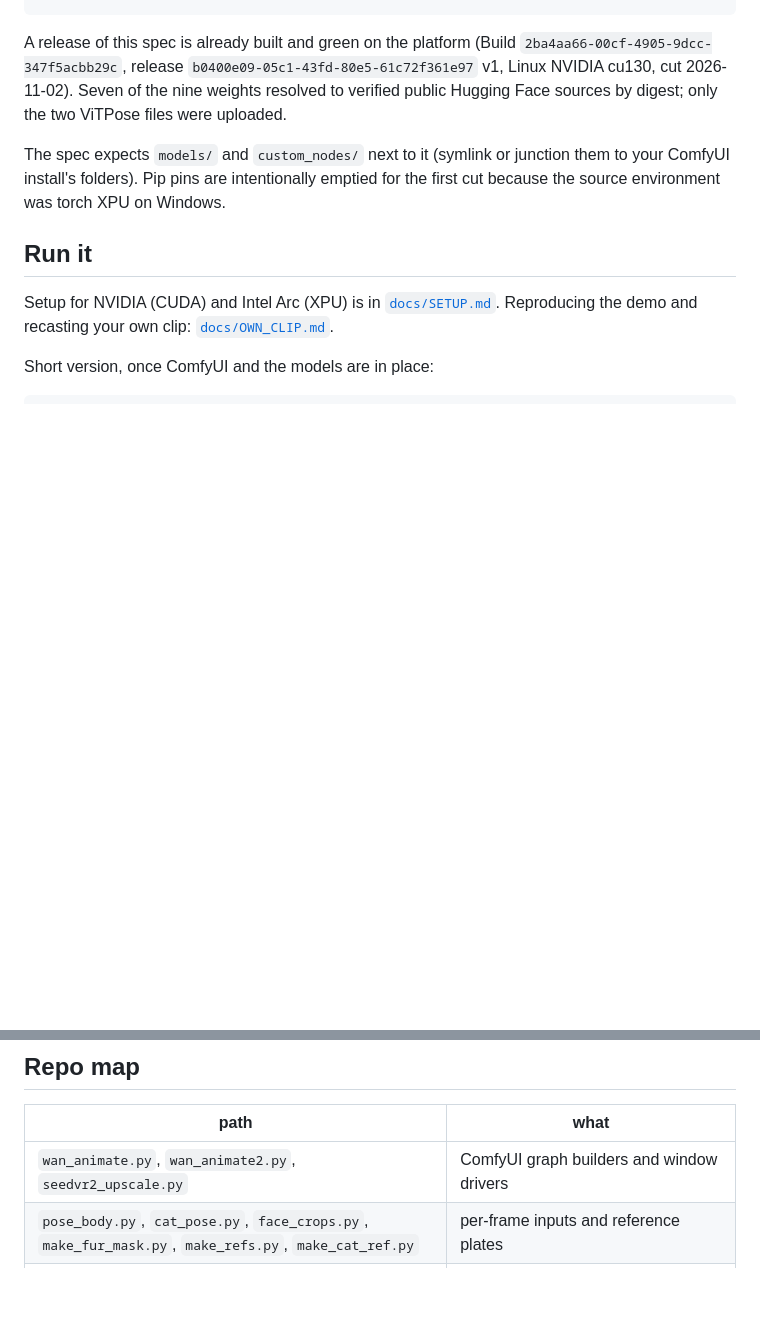
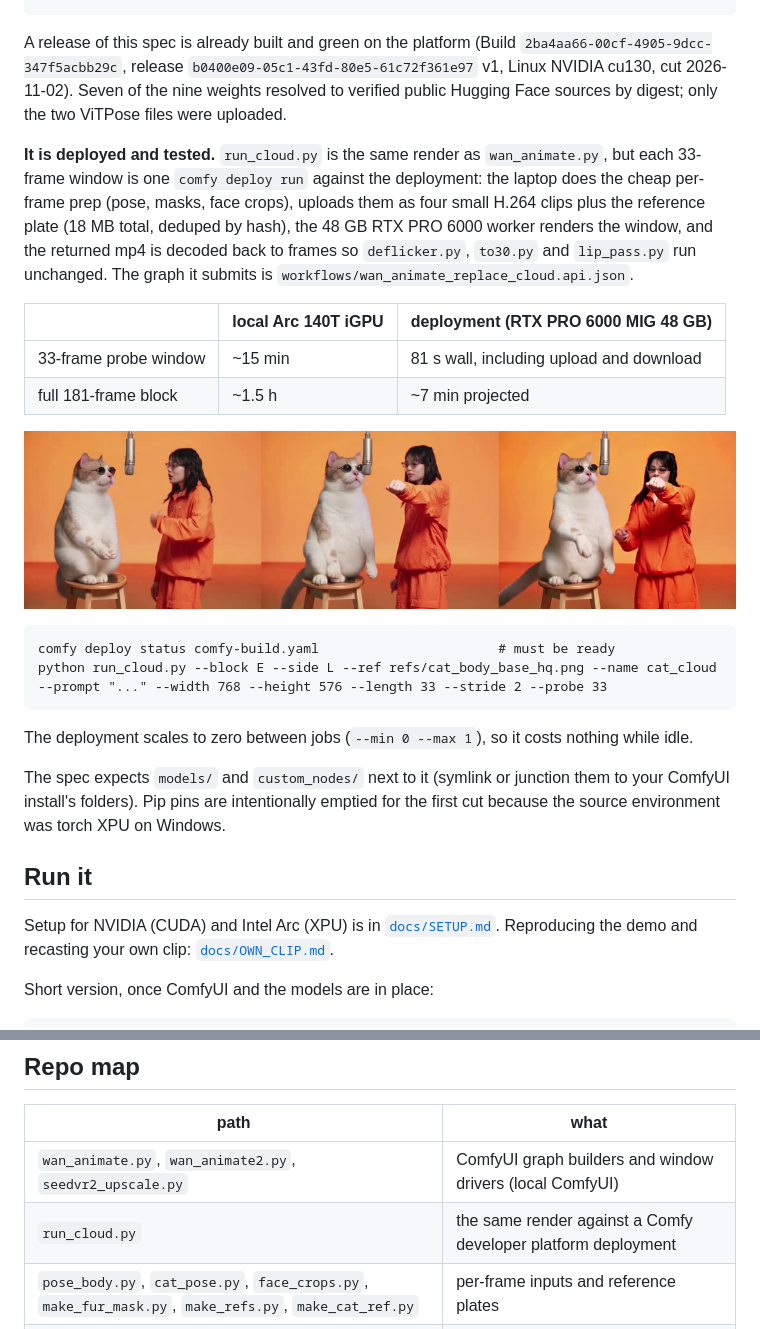
Before and after one commit to wolfwdavid/open-genjutsu, a Markdown page: README.md, 2 parts joined by grey strips. Rendered like a GitHub page; pictures changed too: docs/images/cloud_probe_sheet.jpg (added); blank space fills up the shorter version.

````diff
--- a/README.md
+++ b/README.md
@@ -110,6 +110,27 @@ A release of this spec is already built and green on the platform (Build `2ba4aa
 release `b0400e09-05c1-43fd-80e5-61c72f361e97` v1, Linux NVIDIA cu130, cut 2026-11-02). Seven of the nine
 weights resolved to verified public Hugging Face sources by digest; only the two ViTPose files were uploaded.
 
+**It is deployed and tested.** `run_cloud.py` is the same render as `wan_animate.py`, but each
+33-frame window is one `comfy deploy run` against the deployment: the laptop does the cheap
+per-frame prep (pose, masks, face crops), uploads them as four small H.264 clips plus the reference
+plate (18 MB total, deduped by hash), the 48 GB RTX PRO 6000 worker renders the window, and the
+returned mp4 is decoded back to frames so `deflicker.py`, `to30.py` and `lip_pass.py` run unchanged.
+The graph it submits is `workflows/wan_animate_replace_cloud.api.json`.
+
+| | local Arc 140T iGPU | deployment (RTX PRO 6000 MIG 48 GB) |
+|---|---|---|
+| 33-frame probe window | ~15 min | 81 s wall, including upload and download |
+| full 181-frame block | ~1.5 h | ~7 min projected |
+
+<p align="center"><img src="docs/images/cloud_probe_sheet.jpg" width="820" alt="three frames of the first window rendered on the deployment"></p>
+
+```
+comfy deploy status comfy-build.yaml                       # must be ready
+python run_cloud.py --block E --side L --ref refs/cat_body_base_hq.png --name cat_cloud     --prompt "..." --width 768 --height 576 --length 33 --stride 2 --probe 33
+```
+
+The deployment scales to zero between jobs (`--min 0 --max 1`), so it costs nothing while idle.
+
 The spec expects `models/` and `custom_nodes/` next to it (symlink or junction them to your
 ComfyUI install's folders). Pip pins are intentionally emptied for the first cut because the
 source environment was torch XPU on Windows.
@@ -146,7 +167,8 @@ python finish.py --blocks work_ex/blocks.json --input work_ex/wan/cat24_lips.mp4
 
 | path | what |
 |---|---|
-| `wan_animate.py`, `wan_animate2.py`, `seedvr2_upscale.py` | ComfyUI graph builders and window drivers |
+| `wan_animate.py`, `wan_animate2.py`, `seedvr2_upscale.py` | ComfyUI graph builders and window drivers (local ComfyUI) |
+| `run_cloud.py` | the same render against a Comfy developer platform deployment |
 | `pose_body.py`, `cat_pose.py`, `face_crops.py`, `make_fur_mask.py`, `make_refs.py`, `make_cat_ref.py` | per-frame inputs and reference plates |
 | `deflicker.py`, `to30.py`, `splice_frames.py`, `shot_fix_inputs.py` | post passes |
 | `mouth_curve.py`, `lip_pass.py`, `animate_cat.py`, `vendor/lp_harness/` | lip sync |
````
Also changed, not shown: tasks/todo.md (+1 -0 lines), 3 other files.
